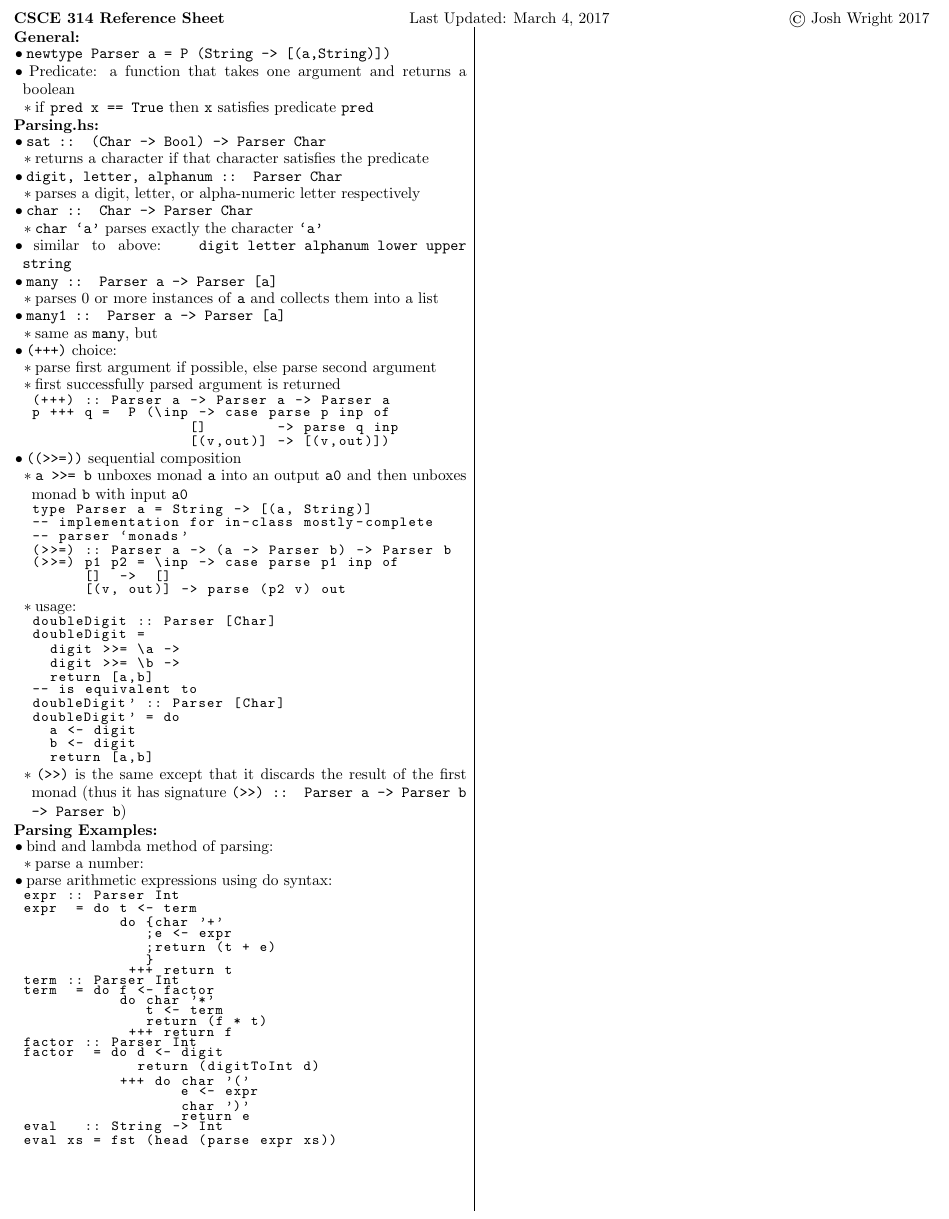
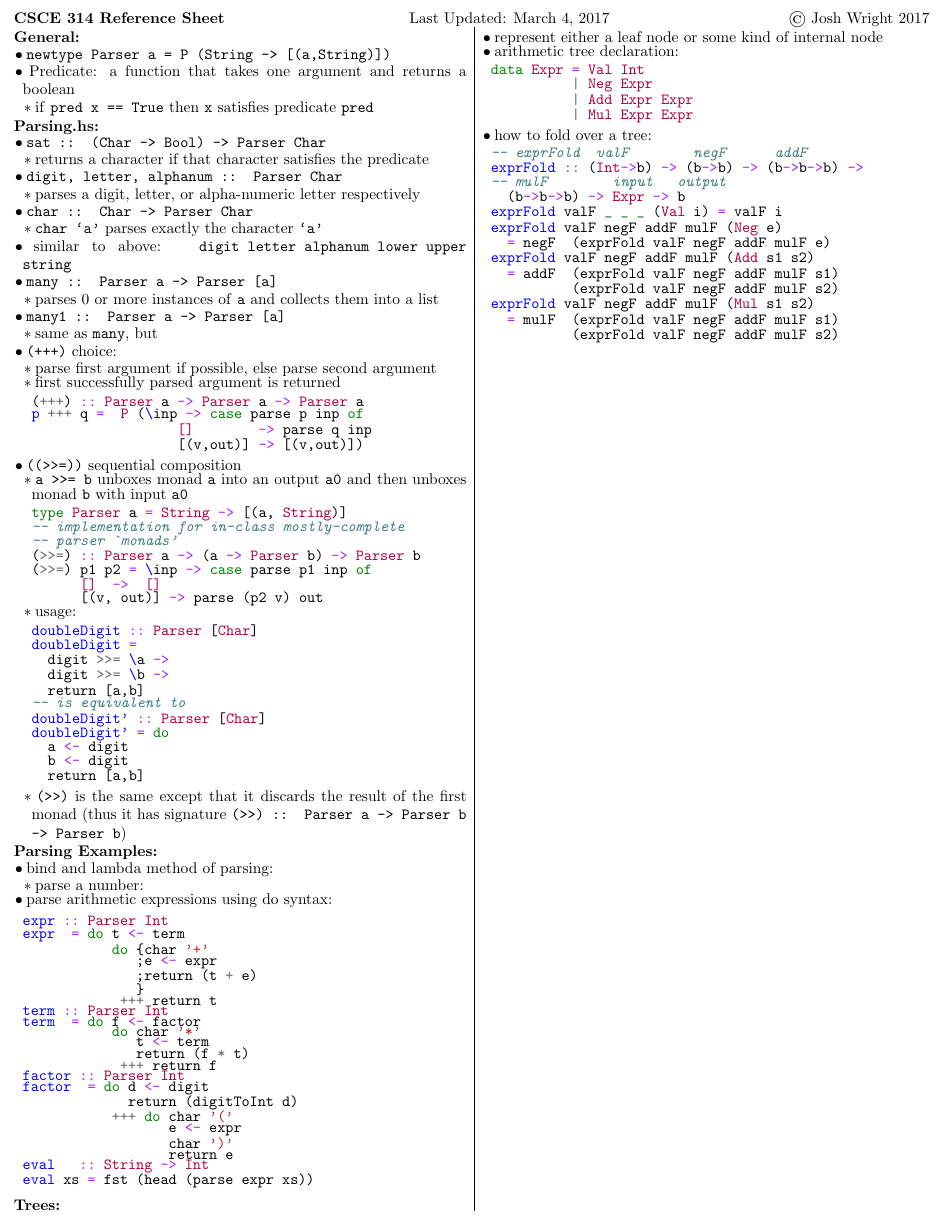
Before and after one commit to madewithlinux/refsheets, a LaTeX document (csce314_reference_sheet.tex): part of the page, cut so that both start at the same text. Compiled offline with pdfLaTeX.

Commit message:
use minted for pretty code

```diff
--- a/csce314_reference_sheet.tex
+++ b/csce314_reference_sheet.tex
@@ -12,11 +12,12 @@
 \usepackage{graphicx}
 \usepackage{enumitem}
 \usepackage{multicol}
+\usepackage{minted}
 \usepackage{hyperref}
 \hypersetup{
-  pdftitle={CSCE 221 Reference Sheet},
+  pdftitle={CSCE 314 Reference Sheet},
   pdfauthor={Josh Wright},
-  pdfsubject={CSCE 221},
+  pdfsubject={CSCE 314},
   bookmarksnumbered=true,
   bookmarksopen=true,
   bookmarksopenlevel=1,
@@ -95,6 +84,10 @@
 \setlist[longenum,4]{nosep,leftmargin=0.2cm,labelwidth=0px,align=left,label=>}
 \setlist[longenum,5]{nosep,leftmargin=0.2cm,labelwidth=0px,align=left,label=@}
 \begin{outline}[longenum]
+
+\AtBeginEnvironment{minted}{
+  \fontsize{10}{10}\selectfont
+}
 
 %%%%%%%%%%%%%%%%%%%%
 %% spacing config %%
@@ -158,15 +151,15 @@
   \1 \texttt{(+++)} choice:
     \2 parse first argument if possible, else parse second argument
     \2 first successfully parsed argument is returned
-\vspace{-0.2cm}\begin{lstlisting}
+\begin{minted}{haskell}
 (+++) :: Parser a -> Parser a -> Parser a
 p +++ q =  P (\inp -> case parse p inp of
                   []        -> parse q inp
                   [(v,out)] -> [(v,out)])
-\end{lstlisting} \vspace{-0.2cm}
+\end{minted}
   \1 \texttt{((>>=))} sequential composition
     \2 \texttt{a >>= b} unboxes monad \texttt{a} into an output \texttt{a0} and then unboxes monad \texttt{b} with input \texttt{a0}
-\vspace{-0.2cm}\begin{lstlisting}
+\begin{minted}{haskell}
 type Parser a = String -> [(a, String)]
 -- implementation for in-class mostly-complete
 -- parser `monads'
@@ -174,9 +167,9 @@ type Parser a = String -> [(a, String)]
 (>>=) p1 p2 = \inp -> case parse p1 inp of
       []  ->  []
       [(v, out)] -> parse (p2 v) out
-\end{lstlisting} \vspace{-0.2cm}
+\end{minted}
   \2 usage:
-\vspace{-0.2cm}\begin{lstlisting}
+\begin{minted}{haskell}
 doubleDigit :: Parser [Char]
 doubleDigit =
   digit >>= \a ->
@@ -188,14 +181,14 @@ doubleDigit' = do
   a <- digit
   b <- digit
   return [a,b]
-\end{lstlisting} \vspace{-0.2cm}
+\end{minted}
   \2 \texttt{(>>)} is the same except that it discards the result of the first monad (thus it has signature \texttt{(>>) :: Parser a -> Parser b -> Parser b})
 
 \zzz{Parsing Examples}
   \1 bind and lambda method of parsing:
     \2 parse a number:
   \1 parse arithmetic expressions using do syntax:
-\vspace{-0.2cm}\begin{lstlisting}
+\begin{minted}{haskell}
 expr :: Parser Int
 expr  = do t <- term
            do {char '+'
@@ -221,7 +214,39 @@ factor  = do d <- digit
 
 eval   :: String -> Int
 eval xs = fst (head (parse expr xs))
-\end{lstlisting} \vspace{-0.2cm}
+\end{minted}
+
+\zzz{Trees}
+  \1 represent either a leaf node or some kind of internal node
+  \1 arithmetic tree declaration:
+\begin{minted}{haskell}
+data Expr = Val Int
+          | Neg Expr
+          | Add Expr Expr
+          | Mul Expr Expr
+\end{minted}
+  \1 how to fold over a tree:
+\begin{minted}{haskell}
+-- exprFold  valF        negF      addF
+exprFold :: (Int->b) -> (b->b) -> (b->b->b) ->
+-- mulF        input   output
+  (b->b->b) -> Expr -> b
+exprFold valF _ _ _ (Val i) = valF i
+exprFold valF negF addF mulF (Neg e)
+  = negF  (exprFold valF negF addF mulF e)
+exprFold valF negF addF mulF (Add s1 s2)
+  = addF  (exprFold valF negF addF mulF s1)
+          (exprFold valF negF addF mulF s2)
+exprFold valF negF addF mulF (Mul s1 s2)
+  = mulF  (exprFold valF negF addF mulF s1)
+          (exprFold valF negF addF mulF s2)
+\end{minted}
+
+
+
+
+% \begin{minted}{haskell}
+% \end{minted}
 
 
 \end{outline}
```
Also changed, not shown: Makefile, csce314_reference_sheet.pdf, csce314_reference_sheet.tex (12 more changed lines).
